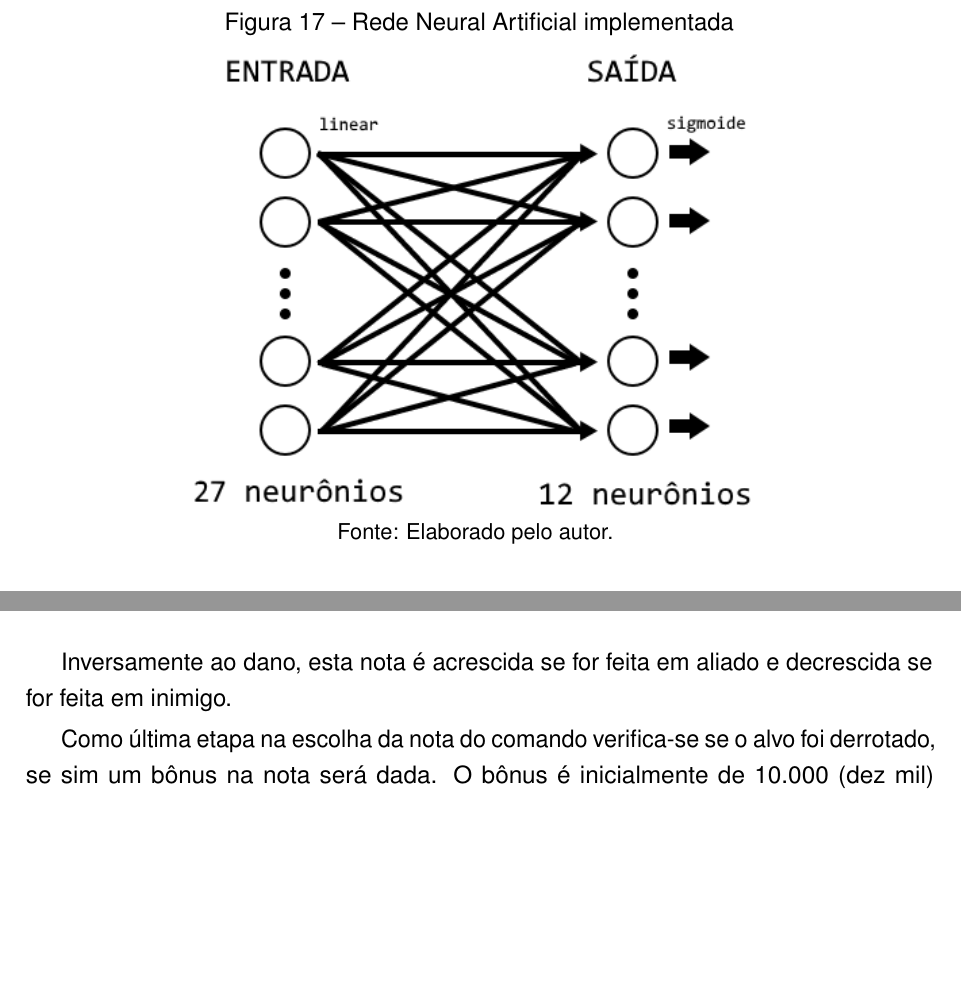
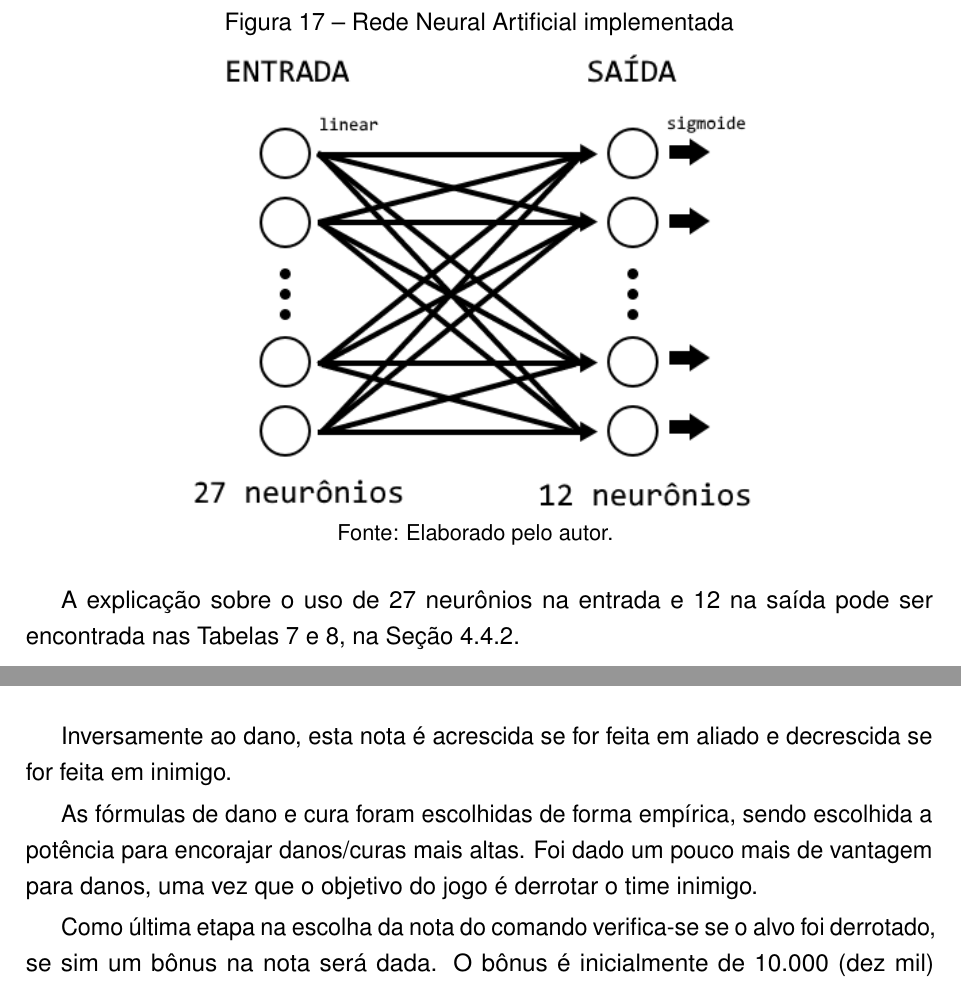
Before and after one commit to Yutsuten/Monografia-IAJogoRPG, a LaTeX thesis (monografia.tex): two parts of pages 33 and 37 of 43 before the commit and two parts of pages 34 and 38 of 44 after it, joined at a grey line, cut so that both start at the same text, the shorter picture padded with empty space. Compiled offline with pdfLaTeX; a missing font is replaced by an installed copy or a similar font.

Commit message:
correções no capítulo 4

```diff
--- a/monografia.tex
+++ b/monografia.tex
@@ -1540,6 +1544,9 @@ public class NomeDaClasse : MonoBehaviour
 
 	\vspace{3mm}
 
+	A explicação sobre o uso de 27 neurônios na entrada e 12 na saída
+	pode ser encontrada nas Tabelas \ref{tab:nnInput} e \ref{tab:nnOutput}, na Seção \ref{ssec:duranteABatalha}.
+
 	A implementação foi feita com o uso de dois vetores e uma matriz,
 	sendo que os vetores representam os neurônios da camada de entrada e saída,
 	e a matriz é a matriz de pesos da RNA.
@@ -1784,6 +1792,11 @@ public class NomeDaClasse : MonoBehaviour
 	Inversamente ao dano,
 	esta nota é acrescida se for feita em aliado e decrescida se for feita em inimigo.
 
+	As fórmulas de dano e cura foram escolhidas de forma empírica,
+	sendo escolhida a potência para encorajar danos/curas mais altas.
+	Foi dado um pouco mais de vantagem para danos,
+	uma vez que o objetivo do jogo é derrotar o time inimigo.
+
 	% Bônus no fitness por derrotar (mostrar fórmula)
 	Como última etapa na escolha da nota do comando verifica-se se o alvo foi derrotado,
 	se sim um bônus na nota será dada.
```
Also changed, not shown: monografia.tex (9 more changed lines).
